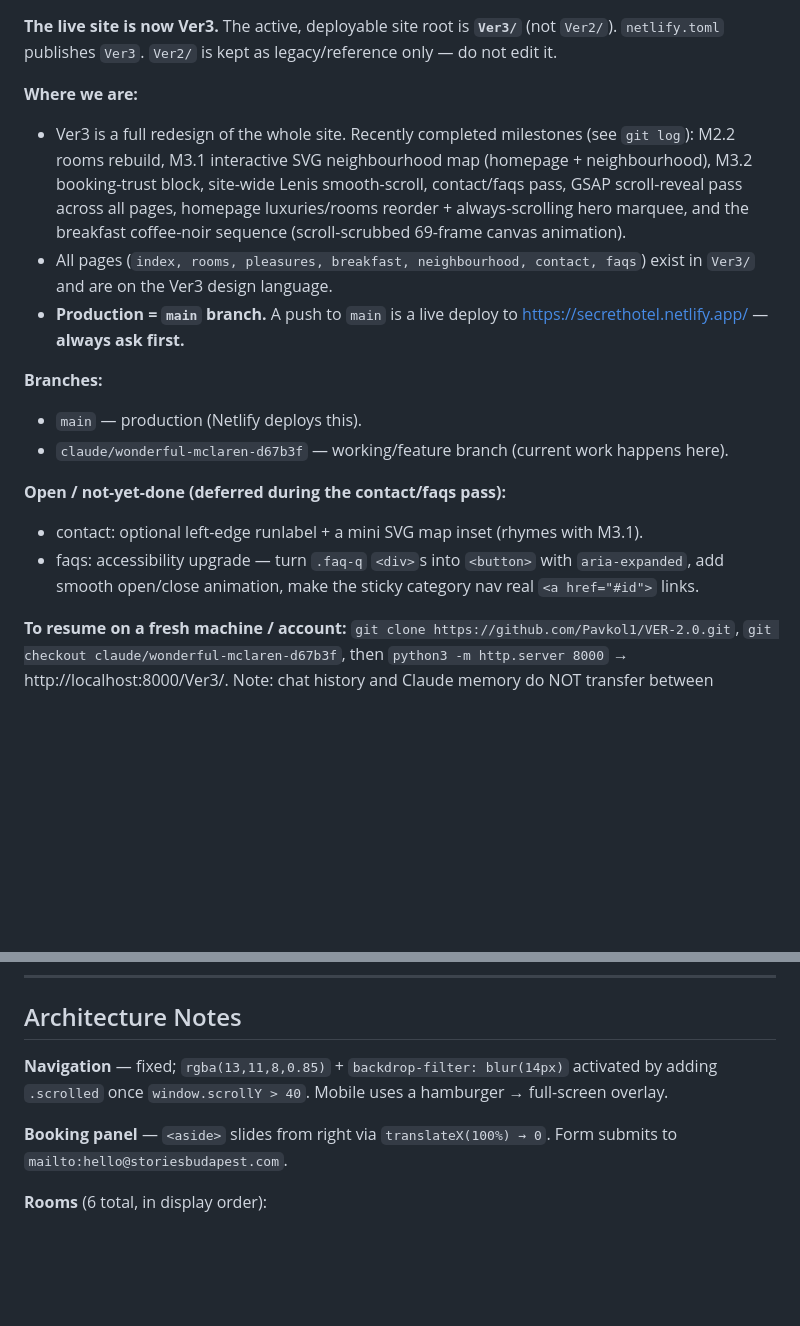
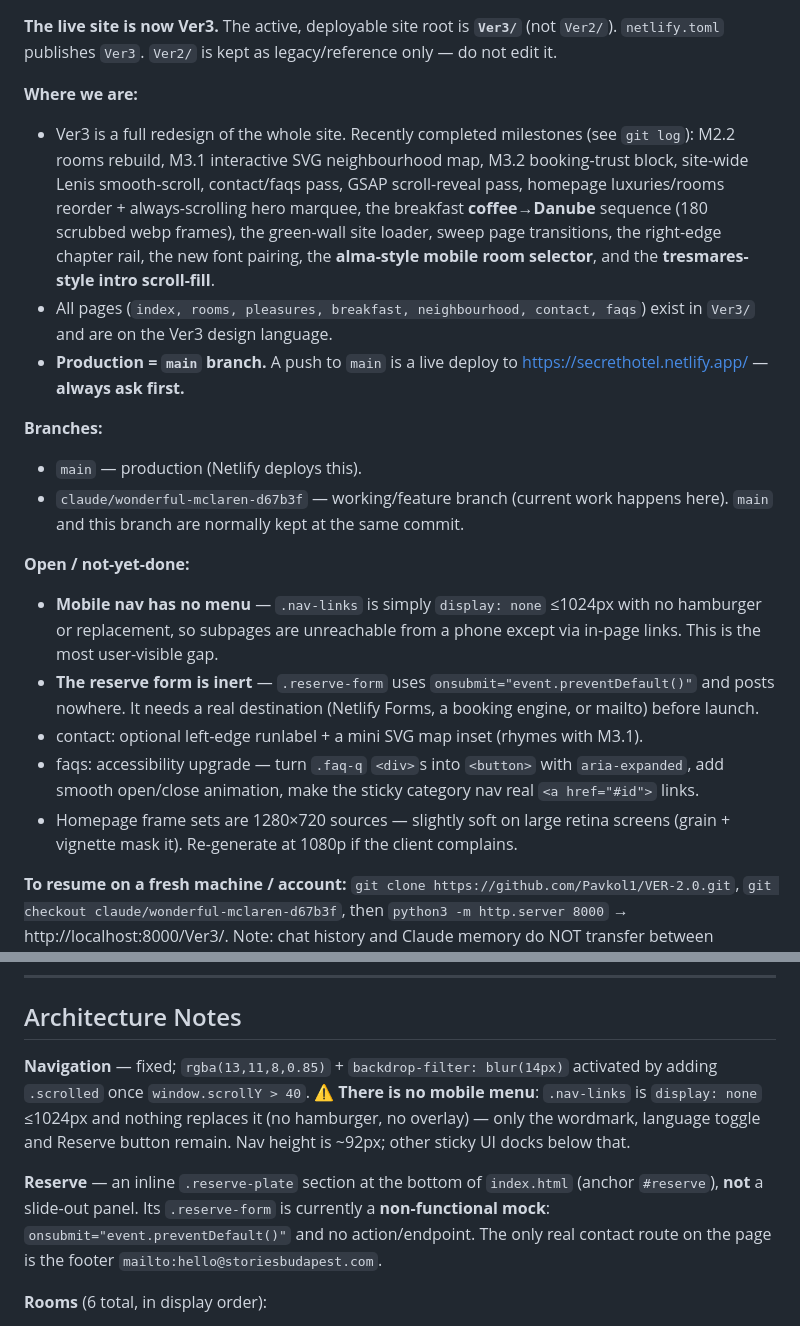
Before and after one commit to Pavkol1/VER-2.0, a Markdown page: CLAUDE.md, 2 parts joined by grey strips. GitHub-like rendering; blank space fills up the shorter version.

```diff
--- a/CLAUDE.md
+++ b/CLAUDE.md
@@ -11,17 +11,20 @@ This file provides guidance to Claude Code (claude.ai/code) when working with co
 **The live site is now Ver3.** The active, deployable site root is **`Ver3/`** (not `Ver2/`). `netlify.toml` publishes `Ver3`. `Ver2/` is kept as legacy/reference only — do not edit it.
 
 **Where we are:**
-- Ver3 is a full redesign of the whole site. Recently completed milestones (see `git log`): M2.2 rooms rebuild, M3.1 interactive SVG neighbourhood map (homepage + neighbourhood), M3.2 booking-trust block, site-wide Lenis smooth-scroll, contact/faqs pass, GSAP scroll-reveal pass across all pages, homepage luxuries/rooms reorder + always-scrolling hero marquee, and the breakfast coffee-noir sequence (scroll-scrubbed 69-frame canvas animation).
+- Ver3 is a full redesign of the whole site. Recently completed milestones (see `git log`): M2.2 rooms rebuild, M3.1 interactive SVG neighbourhood map, M3.2 booking-trust block, site-wide Lenis smooth-scroll, contact/faqs pass, GSAP scroll-reveal pass, homepage luxuries/rooms reorder + always-scrolling hero marquee, the breakfast **coffee→Danube** sequence (180 scrubbed webp frames), the green-wall site loader, sweep page transitions, the right-edge chapter rail, the new font pairing, the **alma-style mobile room selector**, and the **tresmares-style intro scroll-fill**.
 - All pages (`index, rooms, pleasures, breakfast, neighbourhood, contact, faqs`) exist in `Ver3/` and are on the Ver3 design language.
 - **Production = `main` branch.** A push to `main` is a live deploy to https://secrethotel.netlify.app/ — **always ask first.**
 
 **Branches:**
 - `main` — production (Netlify deploys this).
-- `claude/wonderful-mclaren-d67b3f` — working/feature branch (current work happens here).
+- `claude/wonderful-mclaren-d67b3f` — working/feature branch (current work happens here). `main` and this branch are normally kept at the same commit.
 
-**Open / not-yet-done (deferred during the contact/faqs pass):**
+**Open / not-yet-done:**
+- **Mobile nav has no menu** — `.nav-links` is simply `display: none` ≤1024px with no hamburger or replacement, so subpages are unreachable from a phone except via in-page links. This is the most user-visible gap.
+- **The reserve form is inert** — `.reserve-form` uses `onsubmit="event.preventDefault()"` and posts nowhere. It needs a real destination (Netlify Forms, a booking engine, or mailto) before launch.
 - contact: optional left-edge runlabel + a mini SVG map inset (rhymes with M3.1).
 - faqs: accessibility upgrade — turn `.faq-q` `<div>`s into `<button>` with `aria-expanded`, add smooth open/close animation, make the sticky category nav real `<a href="#id">` links.
+- Homepage frame sets are 1280×720 sources — slightly soft on large retina screens (grain + vignette mask it). Re-generate at 1080p if the client complains.
 
 **To resume on a fresh machine / account:** `git clone https://github.com/Pavkol1/VER-2.0.git`, `git checkout claude/wonderful-mclaren-d67b3f`, then `python3 -m http.server 8000` → http://localhost:8000/Ver3/. Note: chat history and Claude memory do NOT transfer between accounts — only the code (and this file) travels via git.
 
@@ -135,9 +138,9 @@ Old tokens were `--ivory #F2EDE4 / --ink #0D0B08 / --gold #B9904E / --green #2A5
 
 ## Architecture Notes
 
-**Navigation** — fixed; `rgba(13,11,8,0.85)` + `backdrop-filter: blur(14px)` activated by adding `.scrolled` once `window.scrollY > 40`. Mobile uses a hamburger → full-screen overlay.
+**Navigation** — fixed; `rgba(13,11,8,0.85)` + `backdrop-filter: blur(14px)` activated by adding `.scrolled` once `window.scrollY > 40`. ⚠️ **There is no mobile menu**: `.nav-links` is `display: none` ≤1024px and nothing replaces it (no hamburger, no overlay) — only the wordmark, language toggle and Reserve button remain. Nav height is ~92px; other sticky UI docks below that.
 
-**Booking panel** — `<aside>` slides from right via `translateX(100%) → 0`. Form submits to `mailto:hello@storiesbudapest.com`.
+**Reserve** — an inline `.reserve-plate` section at the bottom of `index.html` (anchor `#reserve`), **not** a slide-out panel. Its `.reserve-form` is currently a **non-functional mock**: `onsubmit="event.preventDefault()"` and no action/endpoint. The only real contact route on the page is the footer `mailto:hello@storiesbudapest.com`.
 
 **Rooms** (6 total, in display order):
 1. Presidential Suite — 165–180 m², 2 bed/2.5 bath, Jacuzzi & Sauna
```
Also changed, not shown: other parts of CLAUDE.md (+23 -3 lines).
